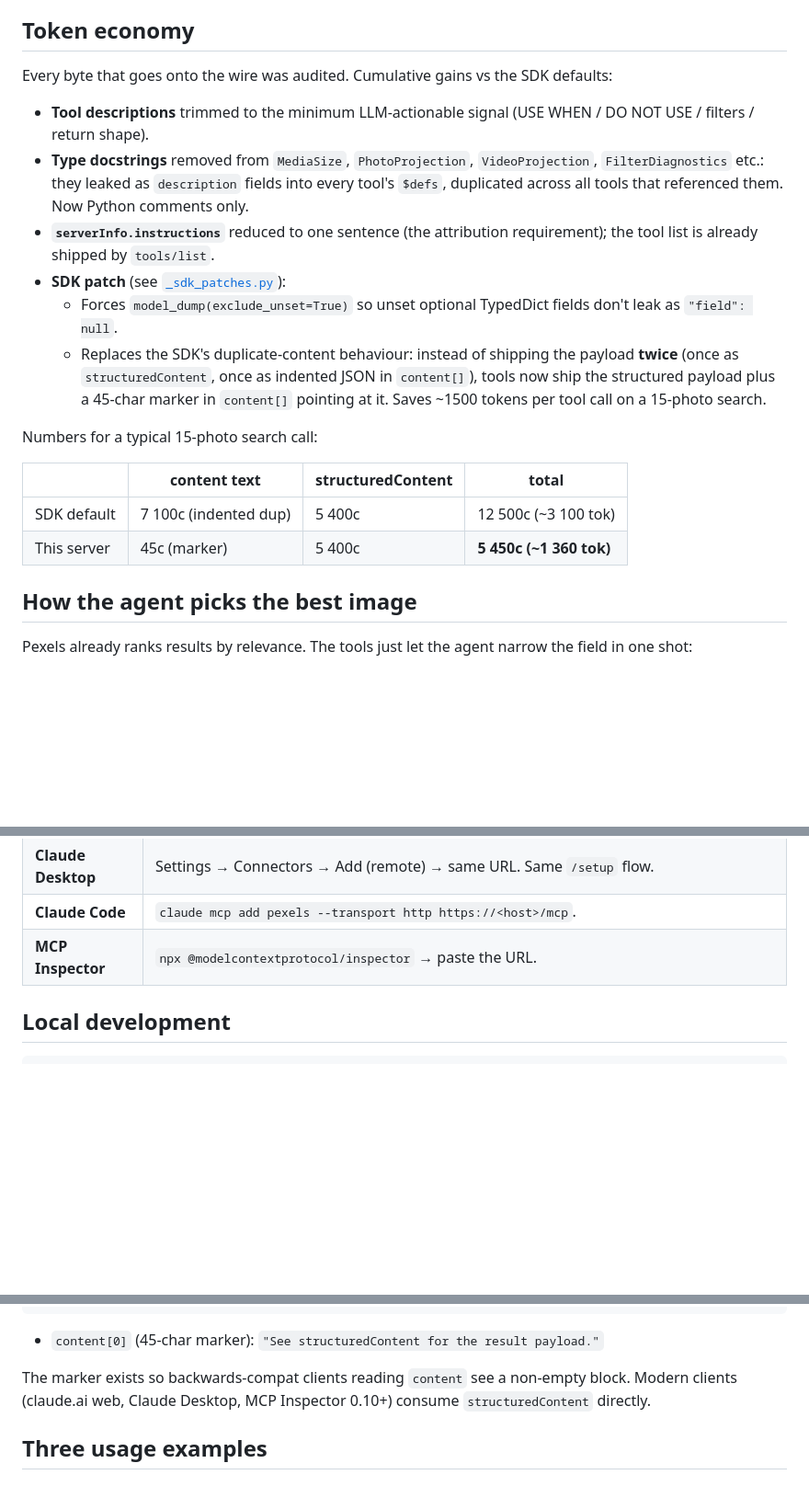
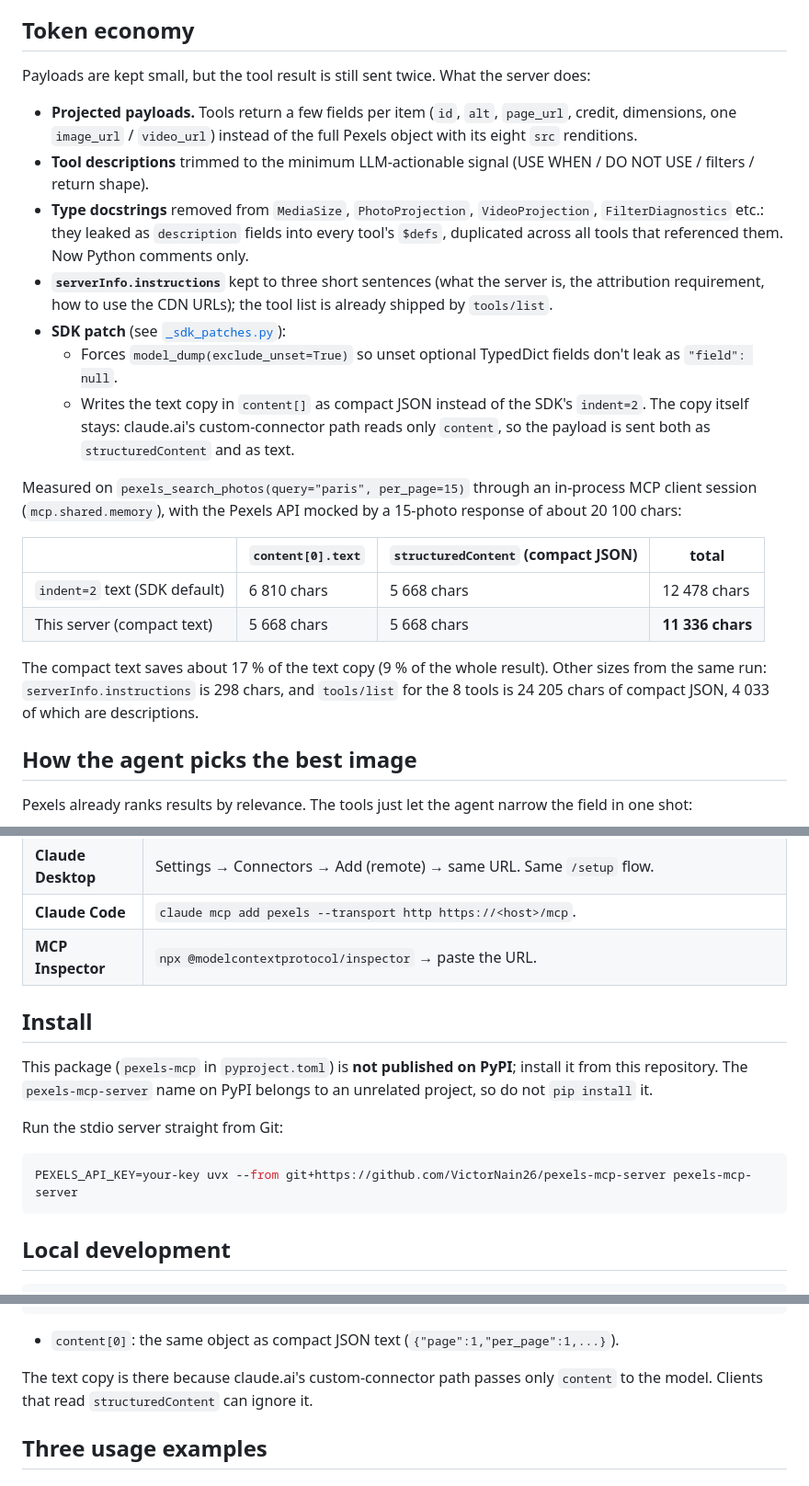
Before and after one commit to VictorNain26/pexels-mcp-server, a Markdown page: README.md, 3 parts joined by grey strips. Shown at 92% size. Drawn GitHub-style; blank space fills up the shorter version.

Commit message:
docs(readme): correct token economy numbers and install instructions (#40)
The token economy section still described the 45-char content marker
that #30 reverted: the tool result is sent both as structuredContent
and as compact JSON text. Replace the table with sizes measured through
an in-process MCP client session against a mocked Pexels response, fix
the "one sentence" instructions claim, and add an Install section that
states the package is not on PyPI and installs from Git.

Co-authored-by: Claude <noreply@anthropic.com>

````diff
--- a/README.md
+++ b/README.md
@@ -56,32 +56,42 @@ instead of asking the user for parameters.
 
 ## Token economy
 
-Every byte that goes onto the wire was audited. Cumulative gains vs the
-SDK defaults:
+Payloads are kept small, but the tool result is still sent twice. What
+the server does:
 
+- **Projected payloads.** Tools return a few fields per item (`id`, `alt`,
+  `page_url`, credit, dimensions, one `image_url` / `video_url`) instead
+  of the full Pexels object with its eight `src` renditions.
 - **Tool descriptions** trimmed to the minimum LLM-actionable signal
   (USE WHEN / DO NOT USE / filters / return shape).
 - **Type docstrings** removed from `MediaSize`, `PhotoProjection`,
   `VideoProjection`, `FilterDiagnostics` etc.: they leaked as `description`
   fields into every tool's `$defs`, duplicated across all tools that
   referenced them. Now Python comments only.
-- **`serverInfo.instructions`** reduced to one sentence (the attribution
-  requirement); the tool list is already shipped by `tools/list`.
+- **`serverInfo.instructions`** kept to three short sentences (what the
+  server is, the attribution requirement, how to use the CDN URLs); the
+  tool list is already shipped by `tools/list`.
 - **SDK patch** (see [`_sdk_patches.py`](src/pexels_mcp_server/_sdk_patches.py)):
   - Forces `model_dump(exclude_unset=True)` so unset optional TypedDict
     fields don't leak as `"field": null`.
-  - Replaces the SDK's duplicate-content behaviour: instead of shipping
-    the payload **twice** (once as `structuredContent`, once as
-    indented JSON in `content[]`), tools now ship the structured payload
-    plus a 45-char marker in `content[]` pointing at it. Saves ~1500
-    tokens per tool call on a 15-photo search.
+  - Writes the text copy in `content[]` as compact JSON instead of the
+    SDK's `indent=2`. The copy itself stays: claude.ai's custom-connector
+    path reads only `content`, so the payload is sent both as
+    `structuredContent` and as text.
 
-Numbers for a typical 15-photo search call:
+Measured on `pexels_search_photos(query="paris", per_page=15)` through an
+in-process MCP client session (`mcp.shared.memory`), with the Pexels API
+mocked by a 15-photo response of about 20 100 chars:
 
-|  | content text | structuredContent | total |
+|  | `content[0].text` | `structuredContent` (compact JSON) | total |
 |---|---|---|---|
-| SDK default | 7 100c (indented dup) | 5 400c | 12 500c (~3 100 tok) |
-| This server | 45c (marker) | 5 400c | **5 450c (~1 360 tok)** |
+| `indent=2` text (SDK default) | 6 810 chars | 5 668 chars | 12 478 chars |
+| This server (compact text) | 5 668 chars | 5 668 chars | **11 336 chars** |
+
+The compact text saves about 17 % of the text copy (9 % of the whole
+result). Other sizes from the same run: `serverInfo.instructions` is
+298 chars, and `tools/list` for the 8 tools is 24 205 chars of compact
+JSON, 4 033 of which are descriptions.
 
 ## How the agent picks the best image
 
@@ -197,6 +207,18 @@ curl -i -X POST "$URL/mcp" \
 | **Claude Code** | `claude mcp add pexels --transport http https://<host>/mcp`. |
 | **MCP Inspector** | `npx @modelcontextprotocol/inspector` → paste the URL. |
 
+## Install
+
+This package (`pexels-mcp` in `pyproject.toml`) is **not published on
+PyPI**; install it from this repository. The `pexels-mcp-server` name on
+PyPI belongs to an unrelated project, so do not `pip install` it.
+
+Run the stdio server straight from Git:
+
+```bash
+PEXELS_API_KEY=your-key uvx --from git+https://github.com/VictorNain26/pexels-mcp-server pexels-mcp-server
+```
+
 ## Local development
 
 ```bash
@@ -265,11 +287,12 @@ uv run python -m pytest
 }
 ```
 
-- `content[0]` (45-char marker): `"See structuredContent for the result payload."`
+- `content[0]`: the same object as compact JSON text
+  (`{"page":1,"per_page":1,...}`).
 
-The marker exists so backwards-compat clients reading `content` see a
-non-empty block. Modern clients (claude.ai web, Claude Desktop, MCP
-Inspector 0.10+) consume `structuredContent` directly.
+The text copy is there because claude.ai's custom-connector path passes
+only `content` to the model. Clients that read `structuredContent` can
+ignore it.
 
 ## Three usage examples
 
````
Also changed, not shown: CHANGELOG.md (+9 -9 lines).
